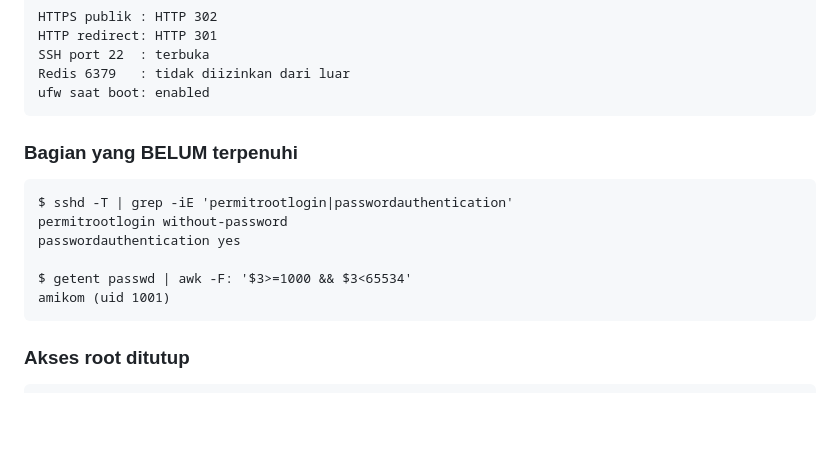
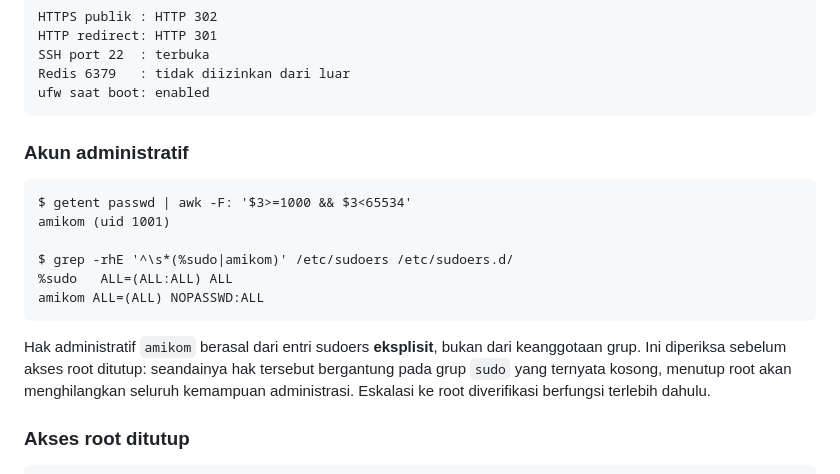
Before and after one commit to ndika383/qrcode-security-system-rsa-pss, a Markdown page: dokumen/bukti_output_logbook.md, the part around the change. Rendered like a GitHub page; blank space fills up the shorter version.

Commit message:
Hapus blok usang yang bertentangan pada bukti Kegiatan 4
Pembaruan sebelumnya menyisipkan bagian "Akses root ditutup" tetapi meninggalkan
blok lama berjudul "Bagian yang BELUM terpenuhi" tepat di atasnya. Dokumen
karenanya memuat dua pernyataan yang saling bertentangan hanya berjarak beberapa
baris: yang lama melaporkan permitrootlogin without-password, yang baru
melaporkan no.

Pada dokumen yang akan diparaf Ketua Peneliti, kontradiksi semacam ini lebih
merusak daripada informasi yang kurang lengkap — pembaca tidak punya dasar untuk
memutuskan mana yang benar.

Blok tersebut diganti dengan bukti akun administratif yang memang relevan dan
sebelumnya belum terdokumentasi: hak sudo amikom berasal dari entri sudoers
eksplisit, bukan keanggotaan grup. Pemeriksaan ini dilakukan sebelum akses root
ditutup, sebab seandainya hak tersebut bergantung pada grup sudo yang ternyata
kosong, menutup root akan menghilangkan seluruh kemampuan administrasi.

Co-Authored-By: Claude Opus 5 <noreply@anthropic.com>

````diff
--- a/dokumen/bukti_output_logbook.md
+++ b/dokumen/bukti_output_logbook.md
@@ -164,16 +164,22 @@ Redis 6379   : tidak diizinkan dari luar
 ufw saat boot: enabled
 ```
 
-### Bagian yang BELUM terpenuhi
+### Akun administratif
 
 ```
-$ sshd -T | grep -iE 'permitrootlogin|passwordauthentication'
-permitrootlogin without-password
-passwordauthentication yes
-
 $ getent passwd | awk -F: '$3>=1000 && $3<65534'
 amikom (uid 1001)
+
+$ grep -rhE '^\s*(%sudo|amikom)' /etc/sudoers /etc/sudoers.d/
+%sudo   ALL=(ALL:ALL) ALL
+amikom ALL=(ALL) NOPASSWD:ALL
 ```
+
+Hak administratif `amikom` berasal dari entri sudoers **eksplisit**, bukan dari
+keanggotaan grup. Ini diperiksa sebelum akses root ditutup: seandainya hak
+tersebut bergantung pada grup `sudo` yang ternyata kosong, menutup root akan
+menghilangkan seluruh kemampuan administrasi. Eskalasi ke root diverifikasi
+berfungsi terlebih dahulu.
 
 ### Akses root ditutup
 
````
